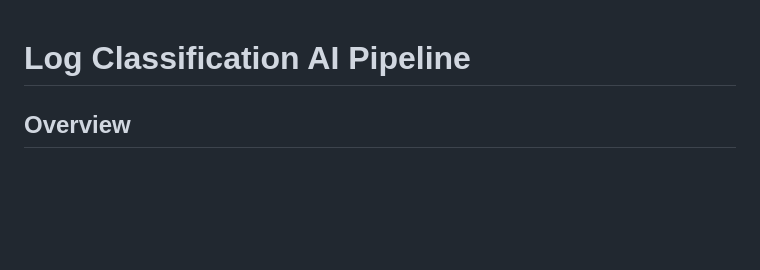
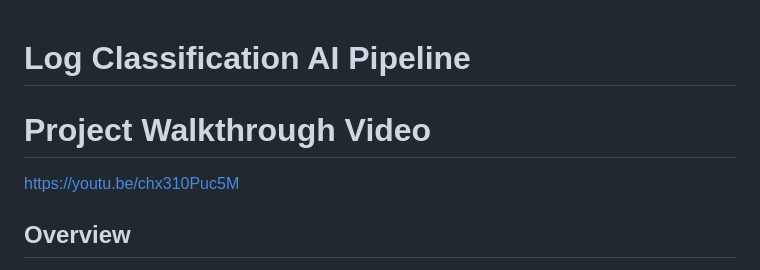
Before and after one commit to phaneendra2429/log-classifier, a Markdown page: README.md, the part around the change. GitHub-like rendering; blank space fills up the shorter version.

Commit message:
added the recording to readme

```diff
--- a/README.md
+++ b/README.md
@@ -1,4 +1,7 @@
 # Log Classification AI Pipeline
+
+# Project Walkthrough Video
+https://youtu.be/chx310Puc5M
 
 ## Overview
 This project implements a lightweight AI pipeline to automatically classify system log entries into predefined root cause categories. It also generates structured summaries for each log and evaluates model performance using standard metrics.
```
